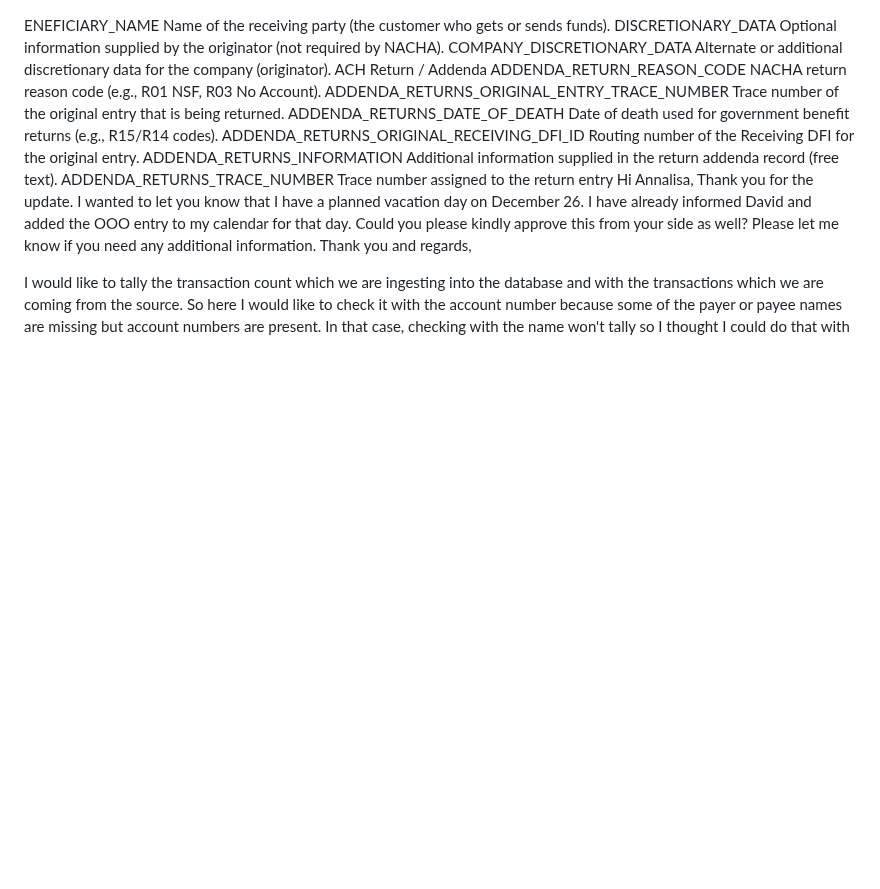
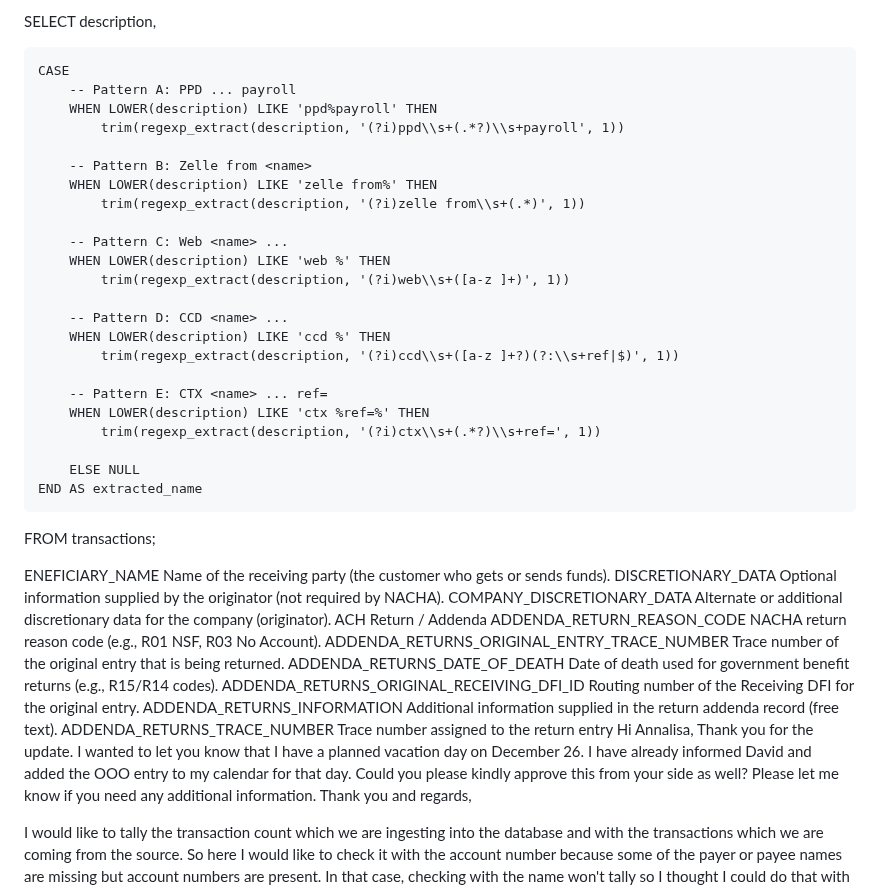
Before and after one commit to gan99/Neo4j, a Markdown page: README.md, the part around the change. GitHub-like rendering; blank space fills up the shorter version.

```diff
--- a/README.md
+++ b/README.md
@@ -1,3 +1,32 @@
+SELECT
+    description,
+
+    CASE
+        -- Pattern A: PPD ... payroll
+        WHEN LOWER(description) LIKE 'ppd%payroll' THEN
+            trim(regexp_extract(description, '(?i)ppd\\s+(.*?)\\s+payroll', 1))
+
+        -- Pattern B: Zelle from <name>
+        WHEN LOWER(description) LIKE 'zelle from%' THEN
+            trim(regexp_extract(description, '(?i)zelle from\\s+(.*)', 1))
+
+        -- Pattern C: Web <name> ...
+        WHEN LOWER(description) LIKE 'web %' THEN
+            trim(regexp_extract(description, '(?i)web\\s+([a-z ]+)', 1))
+
+        -- Pattern D: CCD <name> ...
+        WHEN LOWER(description) LIKE 'ccd %' THEN
+            trim(regexp_extract(description, '(?i)ccd\\s+([a-z ]+?)(?:\\s+ref|$)', 1))
+
+        -- Pattern E: CTX <name> ... ref=
+        WHEN LOWER(description) LIKE 'ctx %ref=%' THEN
+            trim(regexp_extract(description, '(?i)ctx\\s+(.*?)\\s+ref=', 1))
+
+        ELSE NULL
+    END AS extracted_name
+
+FROM transactions;
+
 ENEFICIARY_NAME
 Name of the receiving party (the customer who gets or sends funds).
 DISCRETIONARY_DATA
```
